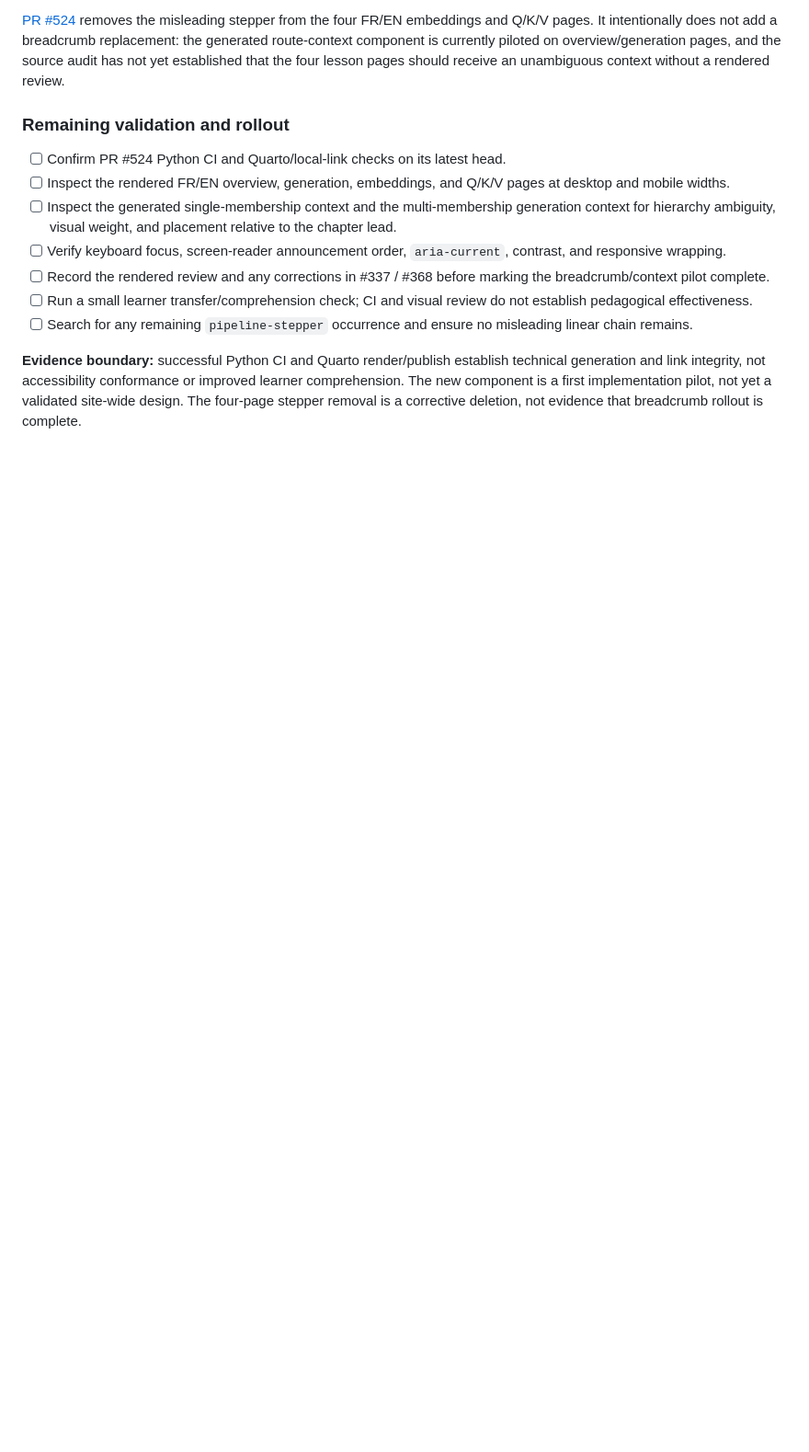
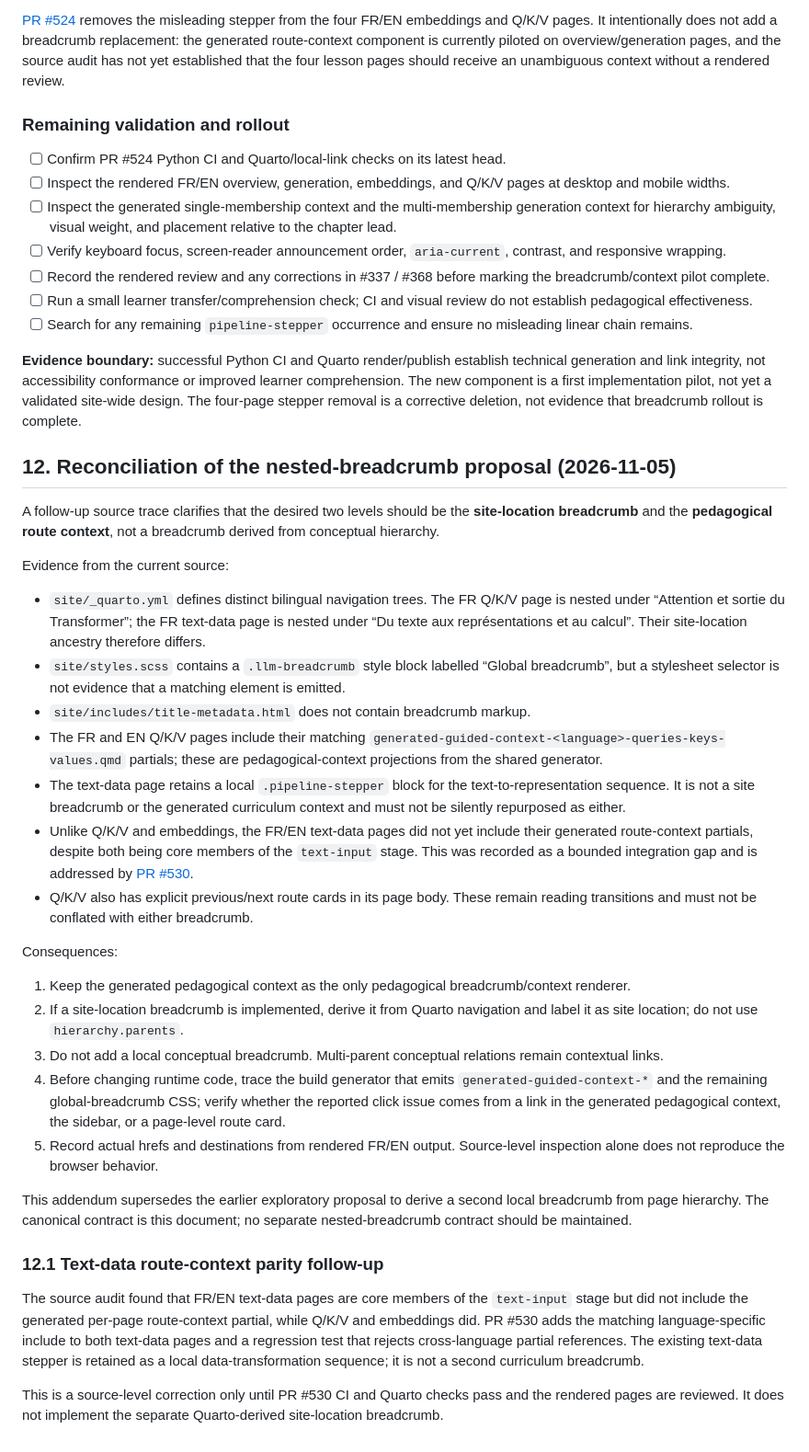
Before and after one commit to JM-Brun/llm-lab, a Markdown page: docs/pedagogical-breadcrumb-pilot-audit.md, the part around one of its changes. Shown at 92% size. Drawn GitHub-style; blank space fills up the shorter version.

```diff
--- a/docs/pedagogical-breadcrumb-pilot-audit.md
+++ b/docs/pedagogical-breadcrumb-pilot-audit.md
@@ -149,3 +149,35 @@ The Q/K/V and embedding lessons were intentionally not changed in PR #522 becaus
 - [ ] Search for any remaining `pipeline-stepper` occurrence and ensure no misleading linear chain remains.
 
 **Evidence boundary:** successful Python CI and Quarto render/publish establish technical generation and link integrity, not accessibility conformance or improved learner comprehension. The new component is a first implementation pilot, not yet a validated site-wide design. The four-page stepper removal is a corrective deletion, not evidence that breadcrumb rollout is complete.
+
+
+## 12. Reconciliation of the nested-breadcrumb proposal (2026-11-05)
+
+A follow-up source trace clarifies that the desired two levels should be the **site-location breadcrumb** and the **pedagogical route context**, not a breadcrumb derived from conceptual hierarchy.
+
+Evidence from the current source:
+
+- `site/_quarto.yml` defines distinct bilingual navigation trees. The FR Q/K/V page is nested under “Attention et sortie du Transformer”; the FR text-data page is nested under “Du texte aux représentations et au calcul”. Their site-location ancestry therefore differs.
+- `site/styles.scss` contains a `.llm-breadcrumb` style block labelled “Global breadcrumb”, but a stylesheet selector is not evidence that a matching element is emitted.
+- `site/includes/title-metadata.html` does not contain breadcrumb markup.
+- The FR and EN Q/K/V pages include their matching `generated-guided-context-<language>-queries-keys-values.qmd` partials; these are pedagogical-context projections from the shared generator.
+- The text-data page retains a local `.pipeline-stepper` block for the text-to-representation sequence. It is not a site breadcrumb or the generated curriculum context and must not be silently repurposed as either.
+- Unlike Q/K/V and embeddings, the FR/EN text-data pages did not yet include their generated route-context partials, despite both being core members of the `text-input` stage. This was recorded as a bounded integration gap and is addressed by [PR #530](https://github.com/JM-Brun/llm-lab/pull/530).
+- Q/K/V also has explicit previous/next route cards in its page body. These remain reading transitions and must not be conflated with either breadcrumb.
+
+Consequences:
+
+1. Keep the generated pedagogical context as the only pedagogical breadcrumb/context renderer.
+2. If a site-location breadcrumb is implemented, derive it from Quarto navigation and label it as site location; do not use `hierarchy.parents`.
+3. Do not add a local conceptual breadcrumb. Multi-parent conceptual relations remain contextual links.
+4. Before changing runtime code, trace the build generator that emits `generated-guided-context-*` and the remaining global-breadcrumb CSS; verify whether the reported click issue comes from a link in the generated pedagogical context, the sidebar, or a page-level route card.
+5. Record actual hrefs and destinations from rendered FR/EN output. Source-level inspection alone does not reproduce the browser behavior.
+
+This addendum supersedes the earlier exploratory proposal to derive a second local breadcrumb from page hierarchy. The canonical contract is this document; no separate nested-breadcrumb contract should be maintained.
+
+
+### 12.1 Text-data route-context parity follow-up
+
+The source audit found that FR/EN text-data pages are core members of the `text-input` stage but did not include the generated per-page route-context partial, while Q/K/V and embeddings did. PR #530 adds the matching language-specific include to both text-data pages and a regression test that rejects cross-language partial references. The existing text-data stepper is retained as a local data-transformation sequence; it is not a second curriculum breadcrumb.
+
+This is a source-level correction only until PR #530 CI and Quarto checks pass and the rendered pages are reviewed. It does not implement the separate Quarto-derived site-location breadcrumb.
```
Also changed, not shown: other parts of docs/pedagogical-breadcrumb-pilot-audit.md (+2 -2 lines), docs/information-architecture.md (+1 -0 lines), docs/pedagogical-breadcrumb-and-page-navigation-contract.md (+28 -13 lines).
